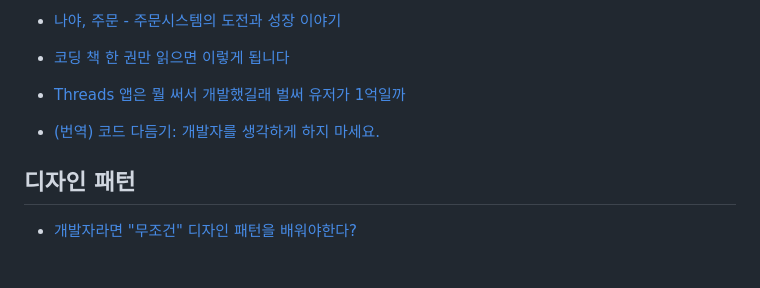
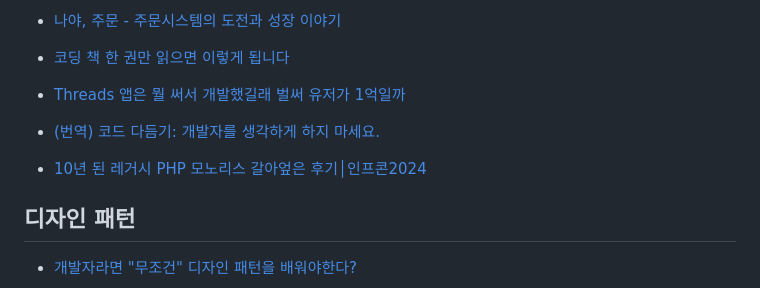
Before and after one commit to LimMinKyo/TIL, a Markdown page: Architecture/README.md, the part around the change. Drawn GitHub-style; blank space fills up the shorter version.

Commit message:
Upload TIL

```diff
--- a/Architecture/README.md
+++ b/Architecture/README.md
@@ -50,6 +50,8 @@
 
 - [(번역) 코드 다듬기: 개발자를 생각하게 하지 마세요.](https://medium.com/@jiwoochoics/%EB%B2%88%EC%97%AD-%EC%BD%94%EB%93%9C-%EB%8B%A4%EB%93%AC%EA%B8%B0-%EA%B0%9C%EB%B0%9C%EC%9E%90%EB%A5%BC-%EC%83%9D%EA%B0%81%ED%95%98%EA%B2%8C-%ED%95%98%EC%A7%80-%EB%A7%88%EC%84%B8%EC%9A%94-51e1f623044d)
 
+- [10년 된 레거시 PHP 모노리스 갈아엎은 후기│인프콘2024](https://www.youtube.com/watch?v=tmQNn9R5hFM&list=PLpkj8RKr48wZQXN874PP1hJkaRm6qcvZg&index=47)
+
 ## 디자인 패턴
 
 - [개발자라면 "무조건" 디자인 패턴을 배워야한다?](https://www.youtube.com/watch?v=Pzy_MPfGixg)
```
